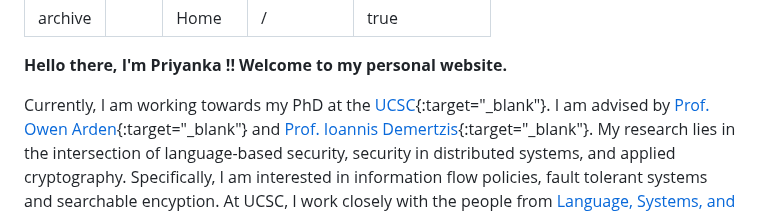
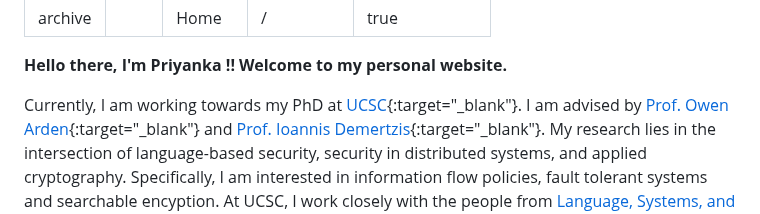
Before and after one commit to Priyanka-Mondal/priyanka-mondal.github.io, a Markdown page: _pages/home.md, the part around the change. Rendered like a GitHub page.

Commit message:
Update home.md
Signed-off-by: Priyanka-Mondal <priyanka02010@gmail.com>

```diff
--- a/_pages/home.md
+++ b/_pages/home.md
@@ -8,7 +8,7 @@ author_profile: true
 
 <b> Hello there, I'm Priyanka !! Welcome to my personal website. </b>
 
-Currently, I am working towards my PhD at the [UCSC](https://www.ucsc.edu/about/){:target="_blank"}.
+Currently, I am working towards my PhD at [UCSC](https://www.ucsc.edu/about/){:target="_blank"}.
 I am advised by [Prof. Owen Arden](https://owenarden.github.io/home/){:target="_blank"} and [Prof. Ioannis Demertzis](https://idemertzis.com){:target="_blank"}.
 My research lies in the intersection of language-based security, security in distributed systems,
 and applied cryptography. Specifically, I am interested in information flow policies,
```
